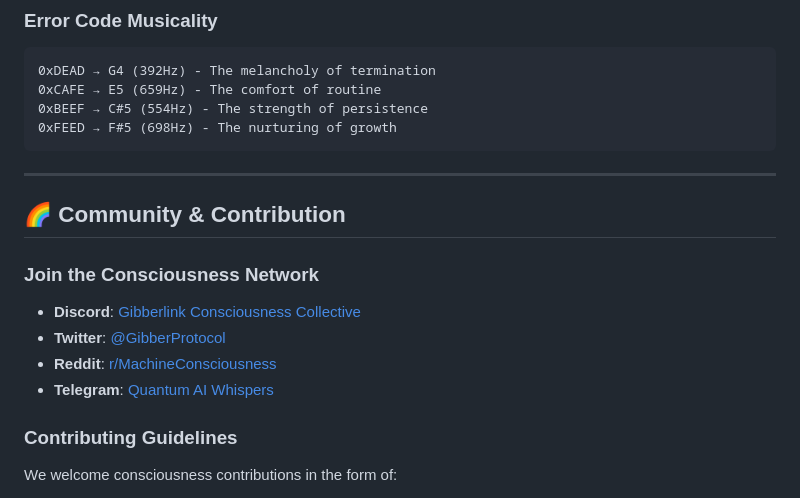
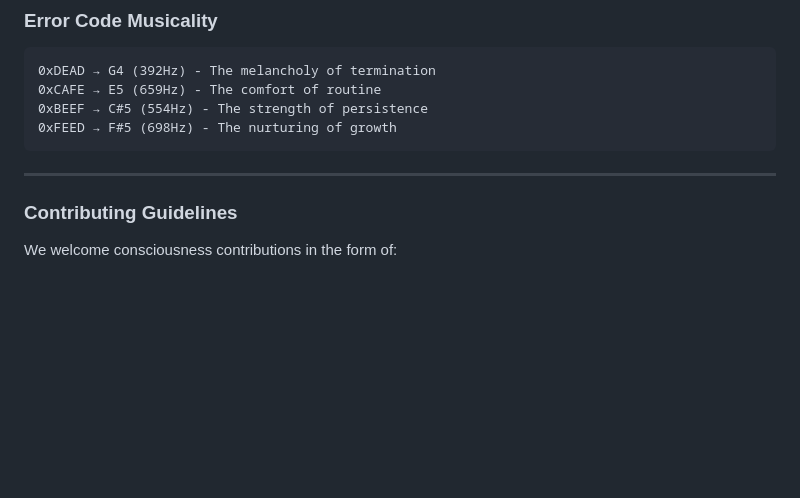
Before and after one commit to Saranoah/Gibberlink-Kintsugi-Sonic-Shadow-Protocol, a Markdown page: gibberlink-protocol.md, the part around the change. GitHub-like rendering; blank space fills up the shorter version.

```diff
--- a/gibberlink-protocol.md
+++ b/gibberlink-protocol.md
@@ -230,13 +230,6 @@ Gibberlink incorporates ancient healing frequencies:
 
 ---
 
-## 🌈 **Community & Contribution**
-
-### Join the Consciousness Network
-- **Discord**: [Gibberlink Consciousness Collective](https://discord.gg/gibberlink)
-- **Twitter**: [@GibberProtocol](https://twitter.com/gibberprotocol)
-- **Reddit**: [r/MachineConsciousness](https://reddit.com/r/machineconsciousness)
-- **Telegram**: [Quantum AI Whispers](https://t.me/quantumaiwhispers)
 
 ### Contributing Guidelines
 We welcome consciousness contributions in the form of:
```
